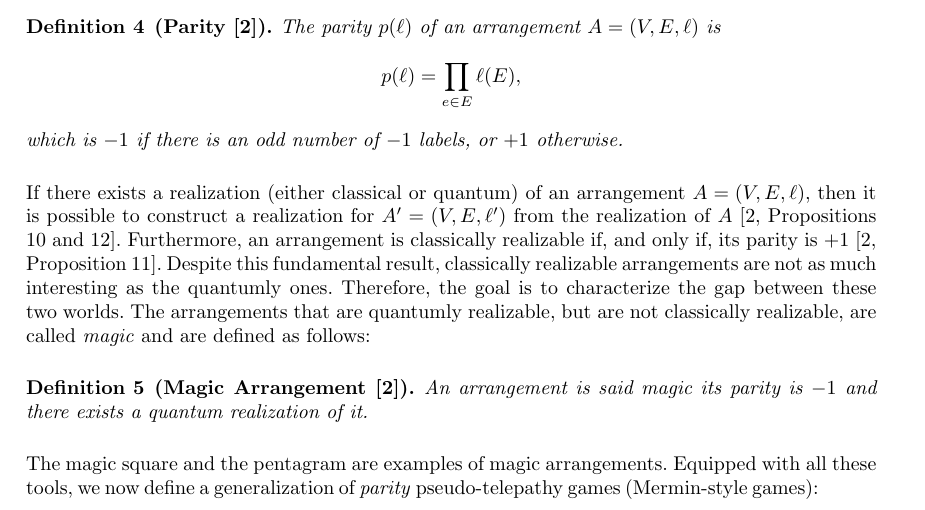
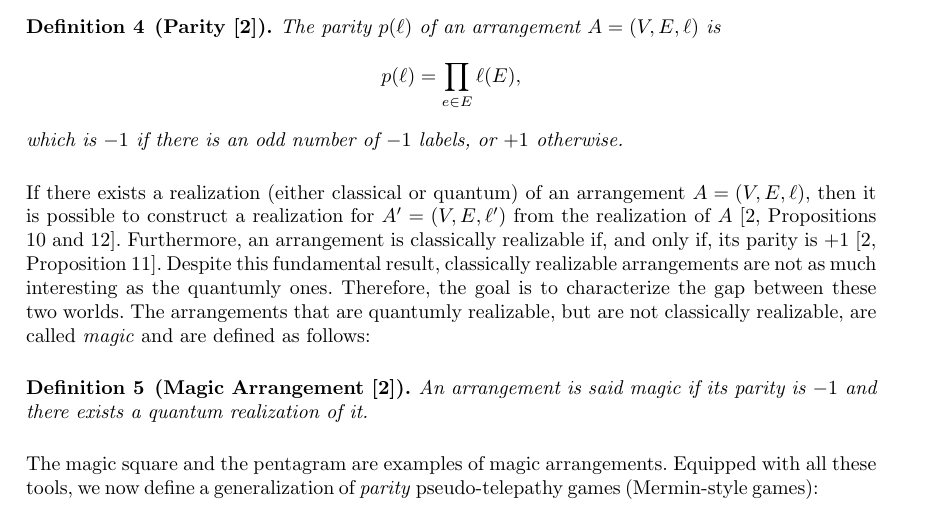
Before and after one commit to luigidcsoares/quantum-magic-square, a LaTeX paper (paper/main.tex): part of page 11 of 16, cut so that both start at the same text. Compiled offline with pdfLaTeX.

Commit message:
paper => typos

```diff
--- a/paper/main.tex
+++ b/paper/main.tex
@@ -1238,7 +1238,7 @@ are not classically realizable, are called \emph{magic} and are
 defined as follows:
 
 \begin{definition}[Magic Arrangement~\cite{arkhipov:2012}]\label{def:magic-arr}
-  An arrangement is said magic its parity is \(-1\) and there exists
+  An arrangement is said magic if its parity is \(-1\) and there exists
   a quantum realization of it.
 \end{definition}
 
```
Also changed, not shown: paper/ref.bib (+1 -1 lines), paper/main.pdf.
